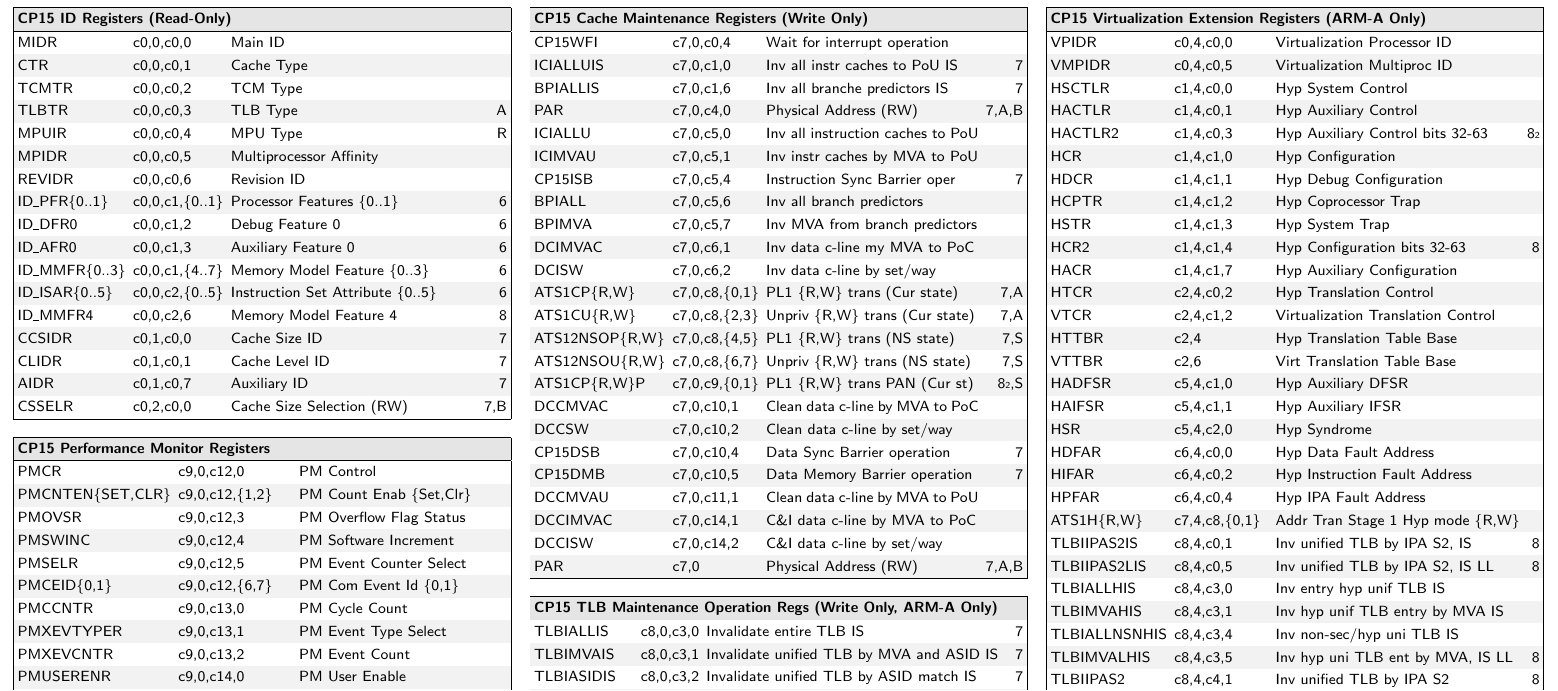
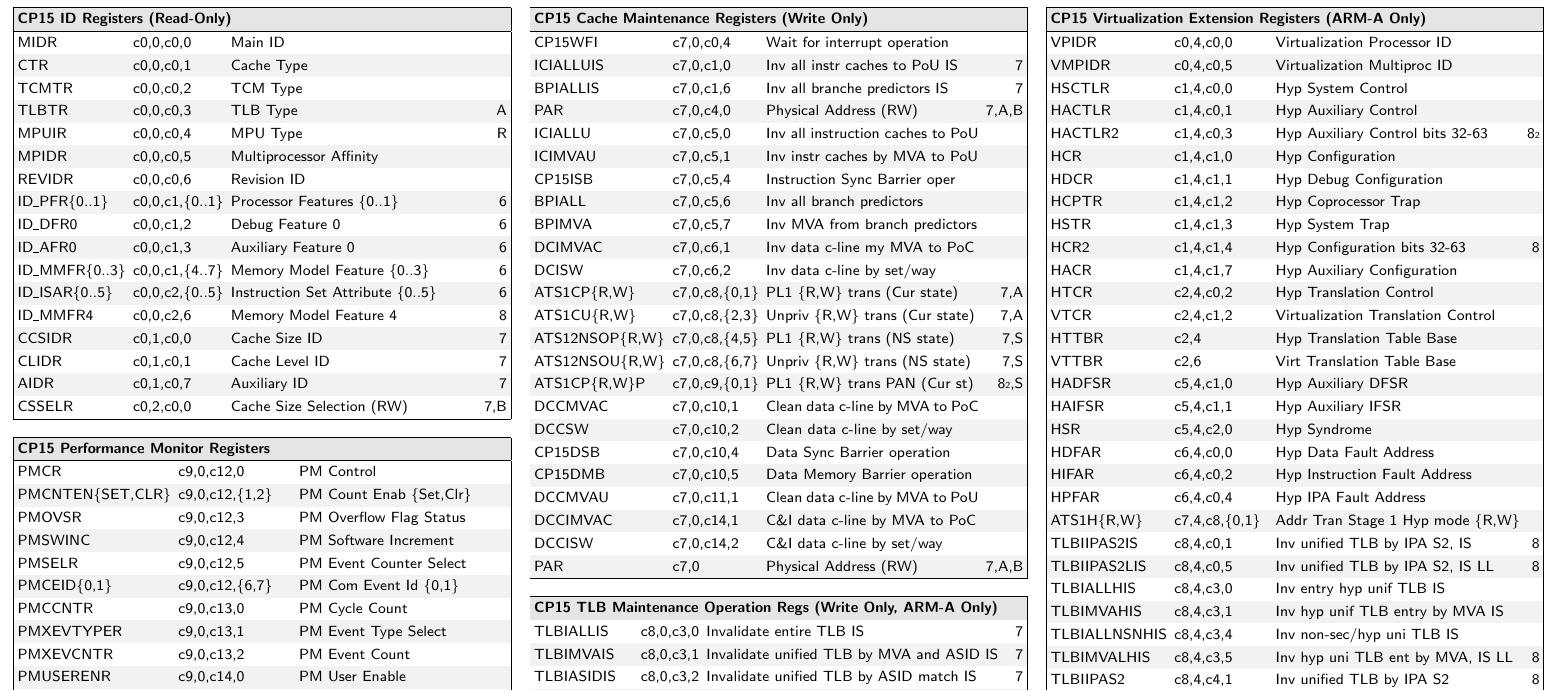
Before and after one commit to flynd/asmsheets, a LaTeX document (aarch32.tex): part of page 7 of 8, cut so that both start at the same text. Compiled offline with pdfLaTeX.

Commit message:
aarch32: Remove version for CP15ISB,CP15DSB,CP15DMB
These barriers existed before ARMv7 although with different names so it
is wrong to list them as introduced in ARMv7.

```diff
--- a/aarch32.tex
+++ b/aarch32.tex
@@ -37,7 +37,7 @@
 \defsheet{table-llX}{3}{|l l X|}
 \defsheet{table-llXr}{4}{|l l X r|}
 
-\pagefooter{ARM AArch32 version 11 page \thepage}
+\pagefooter{ARM AArch32 version 12 page \thepage}
 
 \begin{document}
 \begin{multicols}{3}
@@ -1025,7 +1025,7 @@ PAR		& c7,0,c4,0	& Physical Address (RW)					& 7,A,B \\
 ICIALLU		& c7,0,c5,0	& Inv all instruction caches to PoU			& \\
 ICIMVAU		& c7,0,c5,1	& Inv instr caches by MVA to PoU			& \\
 %		& c7,0,c5,2	& Invalidate instruction cache line by set/way		& \sout{7} \\
-CP15ISB		& c7,0,c5,4	& Instruction Sync Barrier oper				& 7 \\
+CP15ISB		& c7,0,c5,4	& Instruction Sync Barrier oper				& \\
 BPIALL		& c7,0,c5,6	& Inv all branch predictors				& \\
 BPIMVA		& c7,0,c5,7	& Inv MVA from branch predictors			& \\
 %		& c7,0,c6,0	& Invalidate data cache					& \sout{7} \\
@@ -1043,8 +1043,8 @@ ATS1CP\{R,W\}P	& c7,0,c9,\{0,1\}	& PL1 \{R,W\} trans PAN (Cur st)		& 8{\tiny 2},
 DCCMVAC		& c7,0,c10,1	& Clean data c-line by MVA to PoC			& \\
 DCCSW		& c7,0,c10,2	& Clean data c-line by set/way				& \\
 %		& c7,0,c10,3	& Test and clean data cache				& \sout{7} \\
-CP15DSB		& c7,0,c10,4	& Data Sync Barrier operation				& 7 \\
-CP15DMB		& c7,0,c10,5	& Data Memory Barrier operation				& 7 \\
+CP15DSB		& c7,0,c10,4	& Data Sync Barrier operation				& \\
+CP15DMB		& c7,0,c10,5	& Data Memory Barrier operation				& \\
 %		& c7,0,c10,6	& Cache Dirty Status 					& 6,\sout{7} \\
 %		& c7,0,c11,0	& Clean entire unified cache				& \sout{7} \\
 DCCMVAU		& c7,0,c11,1	& Clean data c-line by MVA to PoU			& \\
```
Also changed, not shown: README.md, aarch32.tex (2 more changed lines).
